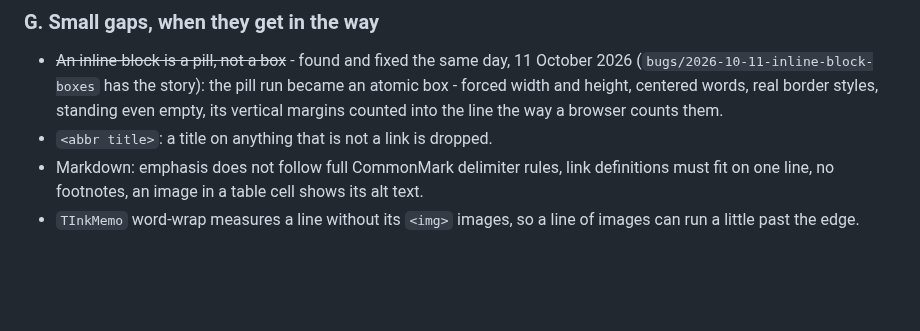
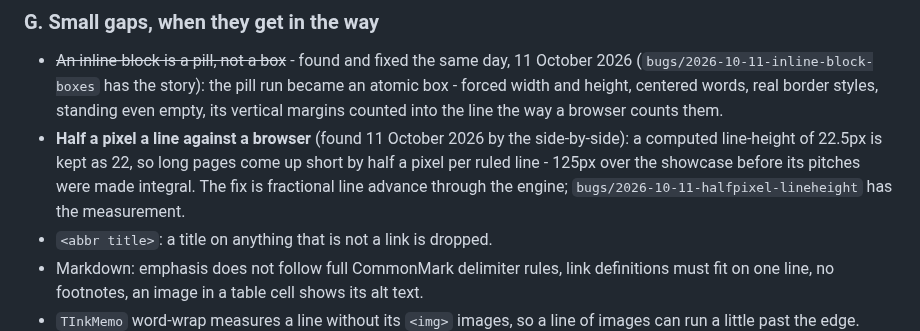
Before and after one commit to TonyStone31/LazInk, a Markdown page: ROADMAP.md, the part around the change. Rendered like a GitHub page; blank space fills up the shorter version.

```diff
--- a/ROADMAP.md
+++ b/ROADMAP.md
@@ -264,6 +264,12 @@ best after the widgetset runs in D, so the listing's claims are true.
   story): the pill run became an atomic box - forced width and height,
   centered words, real border styles, standing even empty, its vertical
   margins counted into the line the way a browser counts them.
+* **Half a pixel a line against a browser** (found 11 October 2026 by
+  the side-by-side): a computed line-height of 22.5px is kept as 22,
+  so long pages come up short by half a pixel per ruled line - 125px
+  over the showcase before its pitches were made integral.  The fix is
+  fractional line advance through the engine;
+  `bugs/2026-10-11-halfpixel-lineheight` has the measurement.
 * `<abbr title>`: a title on anything that is not a link is dropped.
 * Markdown: emphasis does not follow full CommonMark delimiter rules, link
   definitions must fit on one line, no footnotes, an image in a table cell
```
Also changed, not shown: bugs/2026-10-11-halfpixel-lineheight/README.md (added, +30 -0 lines), docs/GUIDE.md (+1 -1 lines), demo/showcase-browser.png, images/demo-compare.png, 2 other files.
